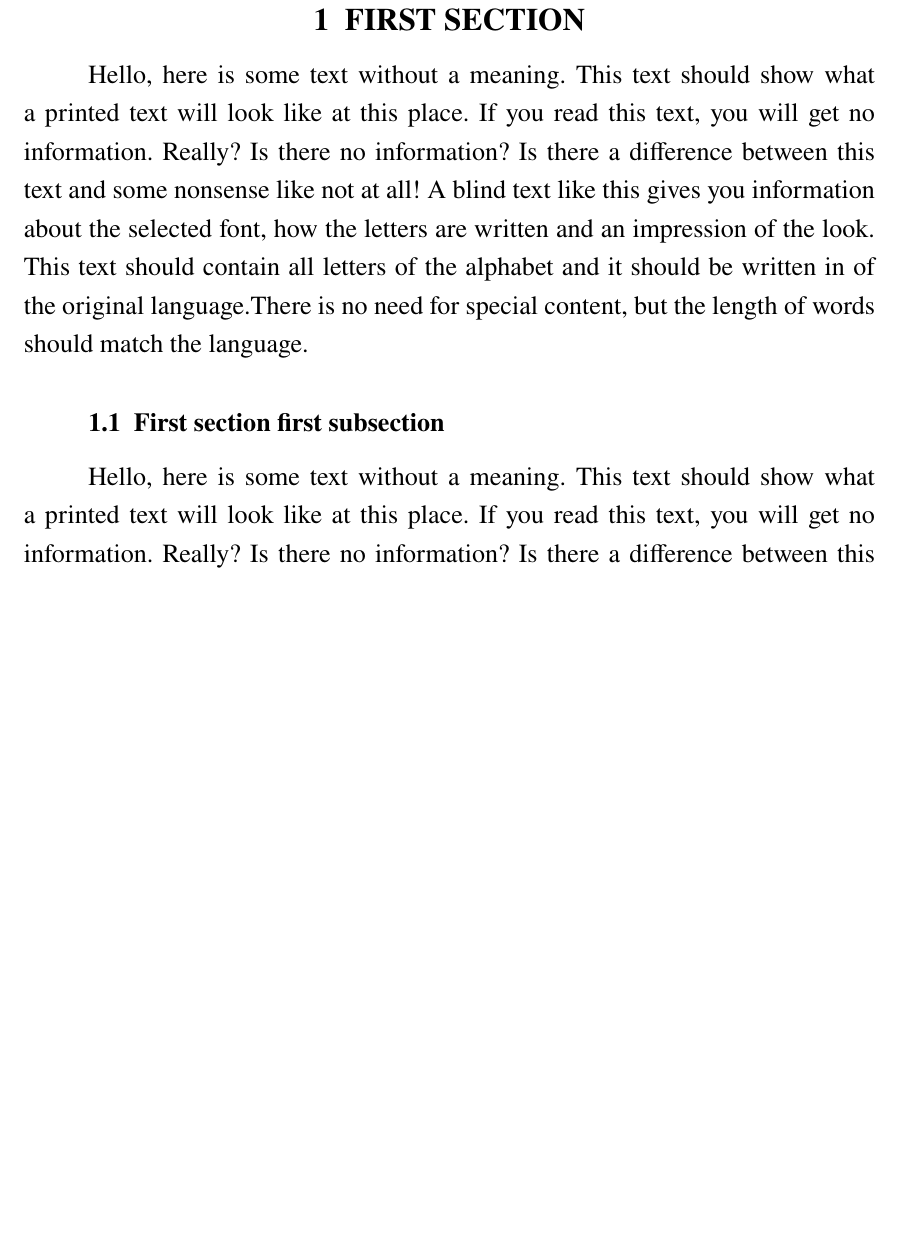
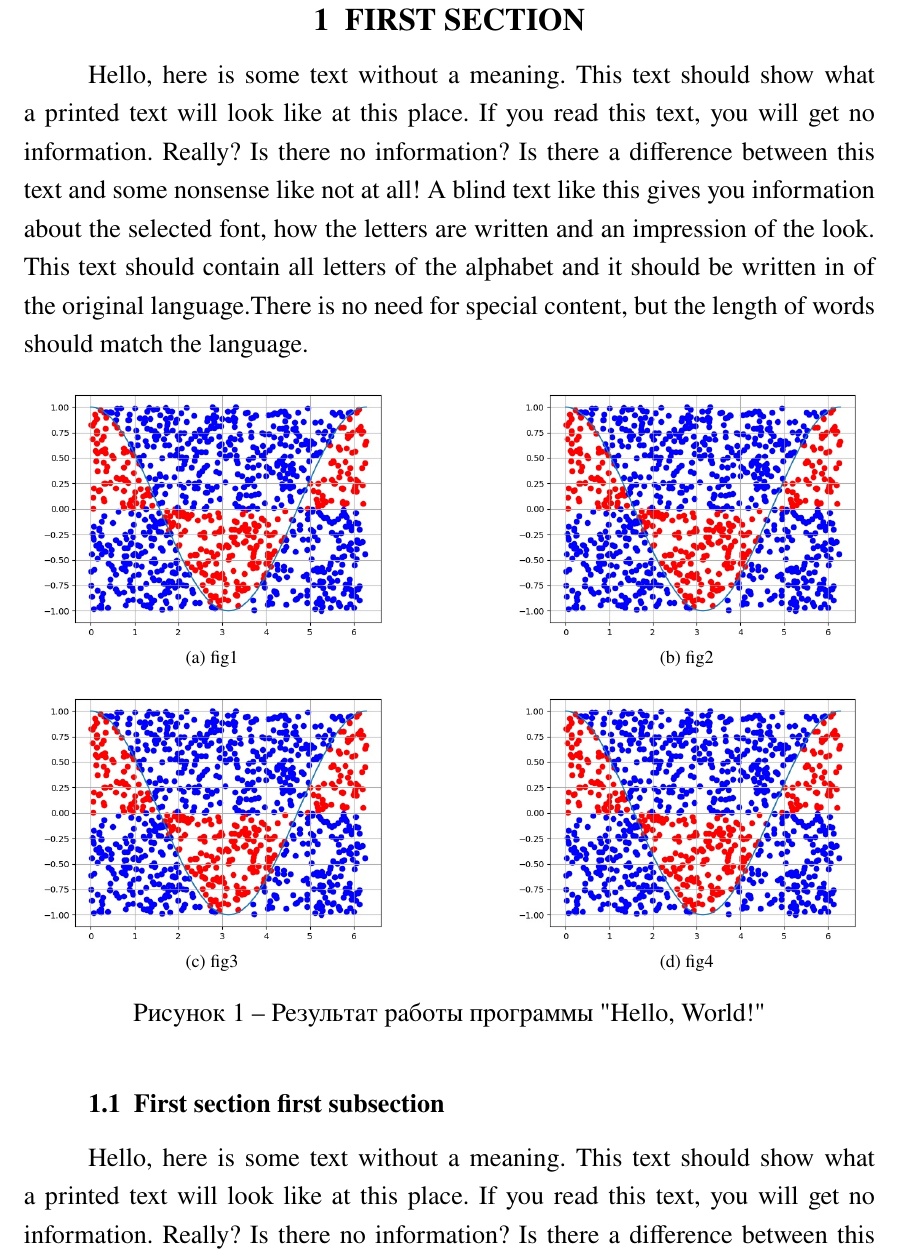
Before and after one commit to kgorbenko/SevSu, a LaTeX document (Report template/ReportTemplate.tex): part of page 2 of 5 before the commit and part of page 2 of 6 after it, cut so that both start at the same text, the shorter picture padded with empty space. The pictures show the PDF file Report template/ReportTemplate.pdf that the author committed with the source.

Commit message:
Updated report template

```diff
--- a/Report template/ReportTemplate.tex
+++ b/Report template/ReportTemplate.tex
@@ -152,6 +153,16 @@
     contain all letters of the alphabet and it should be written in of the
     original language.There is no need for special content, but the length of
     words should match the language.
+
+    \begin{figure}[H]
+        \centering
+        \subfloat[fig1]{\includegraphics[width=.4\linewidth]{Points}}\hspace{.15\linewidth}
+        \subfloat[fig2]{\includegraphics[width=.4\linewidth]{Points}}
+        \\
+        \subfloat[fig3]{\includegraphics[width=.4\linewidth]{Points}}\hspace{.15\linewidth}
+        \subfloat[fig4]{\includegraphics[width=.4\linewidth]{Points}}
+        \caption{Результат работы программы "Hello, World!"}
+    \end{figure}
 
     \subsection{First section first subsection}
 
```
Also changed, not shown: Report template/ReportTemplate.pdf, Report template/ReportTemplate.tex (3 more changed lines).
